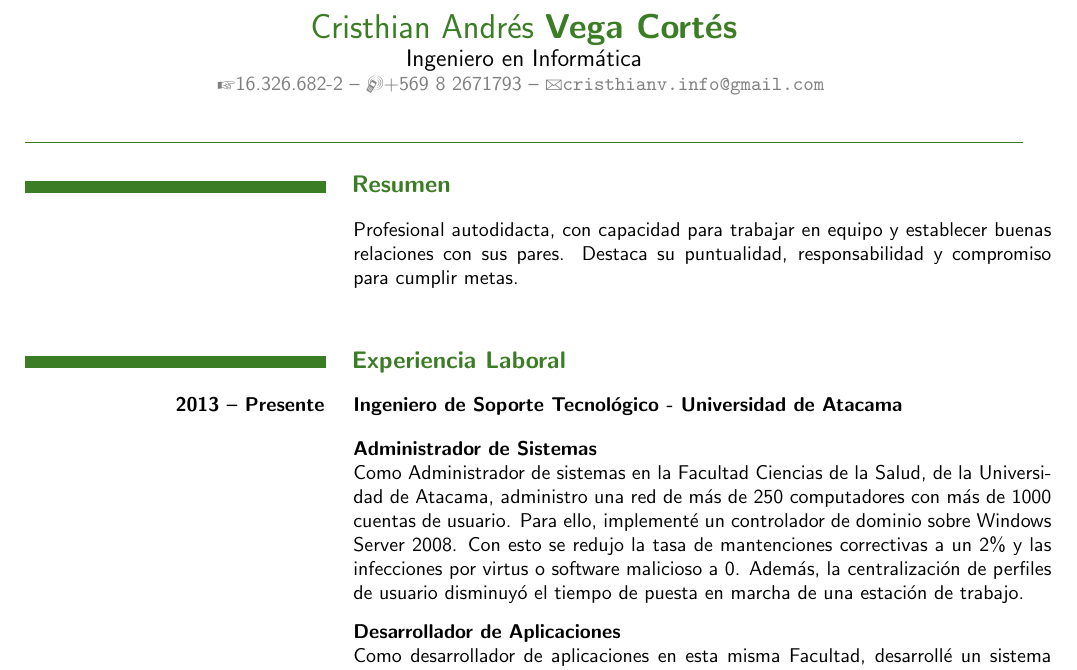
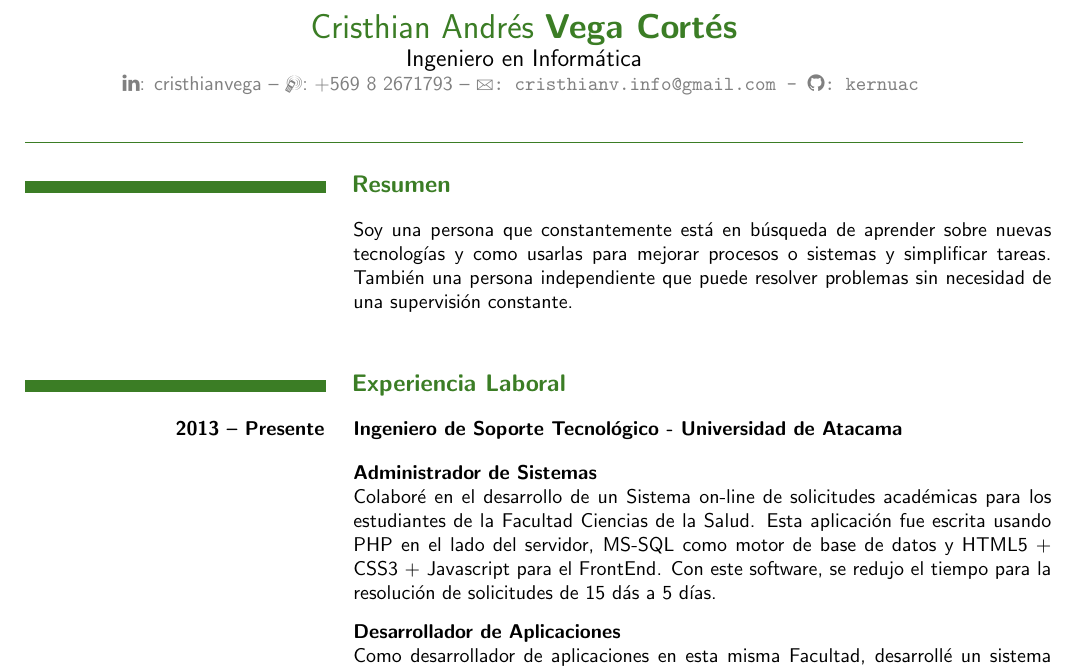
Before and after one commit to kernuac/cv, a LaTeX CV (CvCristhianVegaCortesSpa.tex, which reads cvStyle1.cls): part of page 1 of 3, cut so that both start at the same text. Compiled offline with pdfLaTeX.

Commit message:
actualizado

```diff
--- a/CvCristhianVegaCortesSpa.tex
+++ b/CvCristhianVegaCortesSpa.tex
@@ -5,16 +5,17 @@
         \name{Cristhian Andr\'es}{Vega Cort\'es}\\
         \major{Ingeniero en Inform\'atica}\\
         \contact
-			{\PointingHand 16.326.682-2}
-			{\Mobilefone +569 8 2671793}
-			{\Letter cristhianv.info@gmail.com}
+            {\faLinkedin : \href{http://www.linkedin.com/in/cristhianvega}{cristhianvega}}
+            {\Mobilefone : +569 8 2671793}
+            {\Letter : cristhianv.info@gmail.com - \faGithub : \href{http://github.com/kernuac}{kernuac}}
     \end{header}
 
     \section*{Resumen}
         \resume{
-            Profesional autodidacta, con capacidad para trabajar en equipo y
-            establecer buenas relaciones con sus pares. Destaca su
-            puntualidad, responsabilidad y compromiso para cumplir metas.
+            Soy una persona que constantemente est\'a en b\'usqueda de aprender sobre
+            nuevas tecnolog\'ias y como usarlas para mejorar procesos o sistemas y
+            simplificar tareas. Tambi\'en una persona independiente que puede
+            resolver problemas sin necesidad de una supervisi\'on constante.
         }
 
     \section*{Experiencia Laboral}
@@ -22,17 +23,14 @@
         {
             \begin{description}[leftmargin=0cm]
                 \item [Administrador de Sistemas] \hfill \\
-                    Como Administrador de sistemas en la
-                    Facultad Ciencias de la Salud, de la Universidad de
-                    Atacama, administro una red de m\'as de 250
-                    computadores con m\'as de 1000 cuentas de usuario.
-                    Para ello, implement\'e un controlador de
-                    dominio sobre Windows Server 2008.
-                    Con esto se redujo la tasa de mantenciones
-                    correctivas a un 2\% y las infecciones por virtus o
-                    software malicioso a 0. Adem\'as, la centralizaci\'on
-                    de perfiles de usuario disminuy\'o el tiempo de puesta
-                    en marcha de una estaci\'on de trabajo.
+                    Colabor\'e en el desarrollo de un Sistema on-line de
+                    solicitudes acad\'emicas para los estudiantes de la
+                    Facultad Ciencias de la Salud. Esta aplicaci\'on fue
+                    escrita usando PHP en el lado del servidor, MS-SQL
+                    como motor de base de datos y HTML5 + CSS3 +
+                    Javascript para el FrontEnd. Con este software,
+                    se redujo el tiempo para la resoluci\'on de
+                    solicitudes de 15 d\'as a 5 d\'ias.
 
                 \item [Desarrollador de Aplicaciones] \hfill \\
                     Como desarrollador de aplicaciones en esta misma
--- a/cvStyle1.cls
+++ b/cvStyle1.cls
@@ -12,6 +12,8 @@
 \RequirePackage{mdframed}
 \RequirePackage{marvosym}
 \RequirePackage[spanish,english]{babel}
+\RequirePackage{fontawesome}
+\RequirePackage[hidelinks]{hyperref}
 
 \geometry{
     left=2cm,
```
Also changed, not shown: CvCristhianVegaCortesEng.tex (+12 -13 lines), CvCristhianVegaCortesEng.pdf.
